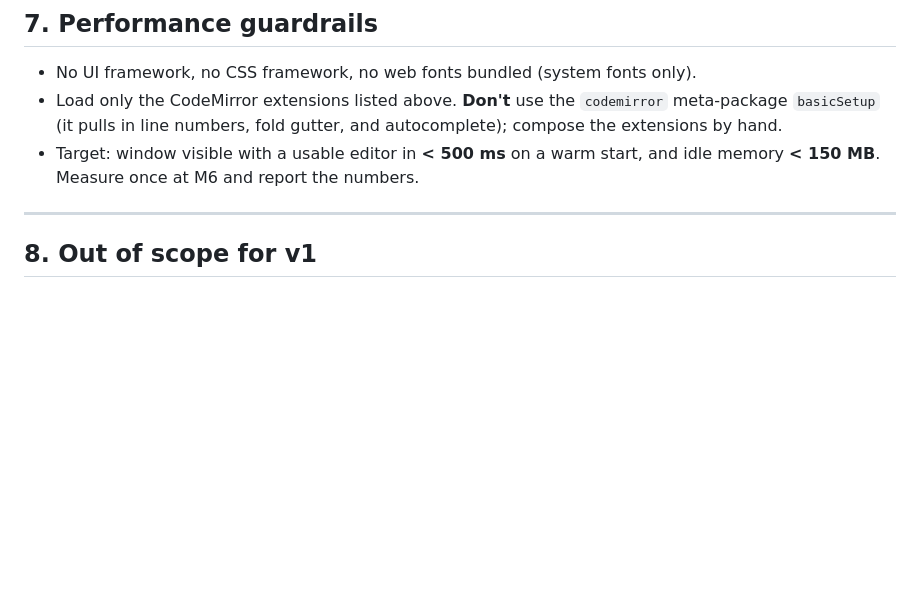
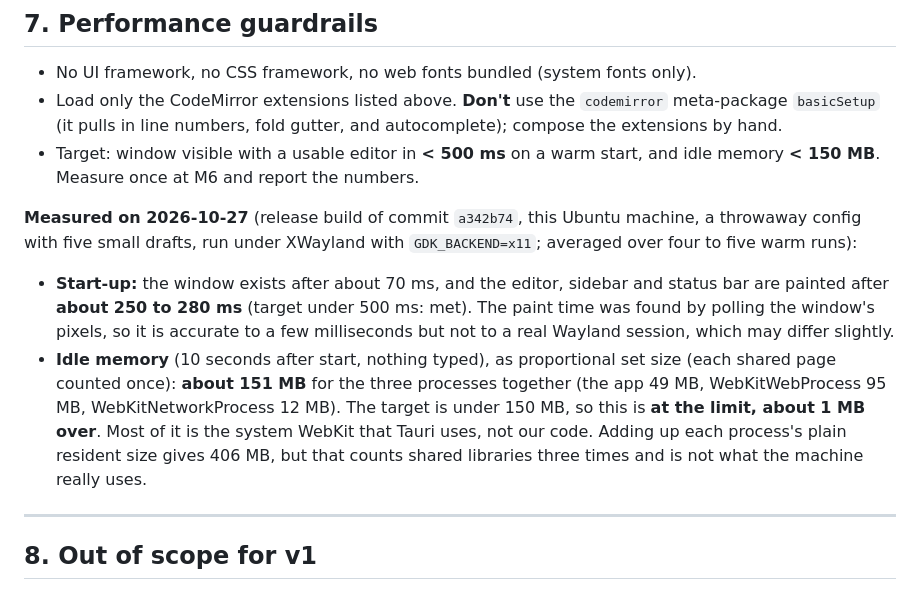
Before and after one commit to surajitbasak109/draftwick, a Markdown page: .claude/PLAN.md, the part around the change. Drawn GitHub-style; blank space fills up the shorter version.

```diff
--- a/.claude/PLAN.md
+++ b/.claude/PLAN.md
@@ -358,6 +358,10 @@ Rules:
 - Load only the CodeMirror extensions listed above. **Don't** use the `codemirror` meta-package `basicSetup` (it pulls in line numbers, fold gutter, and autocomplete); compose the extensions by hand.
 - Target: window visible with a usable editor in **< 500 ms** on a warm start, and idle memory **< 150 MB**. Measure once at M6 and report the numbers.
 
+**Measured on 2026-10-27** (release build of commit `a342b74`, this Ubuntu machine, a throwaway config with five small drafts, run under XWayland with `GDK_BACKEND=x11`; averaged over four to five warm runs):
+- **Start-up:** the window exists after about 70 ms, and the editor, sidebar and status bar are painted after **about 250 to 280 ms** (target under 500 ms: met). The paint time was found by polling the window's pixels, so it is accurate to a few milliseconds but not to a real Wayland session, which may differ slightly.
+- **Idle memory** (10 seconds after start, nothing typed), as proportional set size (each shared page counted once): **about 151 MB** for the three processes together (the app 49 MB, WebKitWebProcess 95 MB, WebKitNetworkProcess 12 MB). The target is under 150 MB, so this is **at the limit, about 1 MB over**. Most of it is the system WebKit that Tauri uses, not our code. Adding up each process's plain resident size gives 406 MB, but that counts shared libraries three times and is not what the machine really uses.
+
 ---
 
 ## 8. Out of scope for v1
```
Also changed, not shown: .claude/TODO.md (+2 -2 lines).
